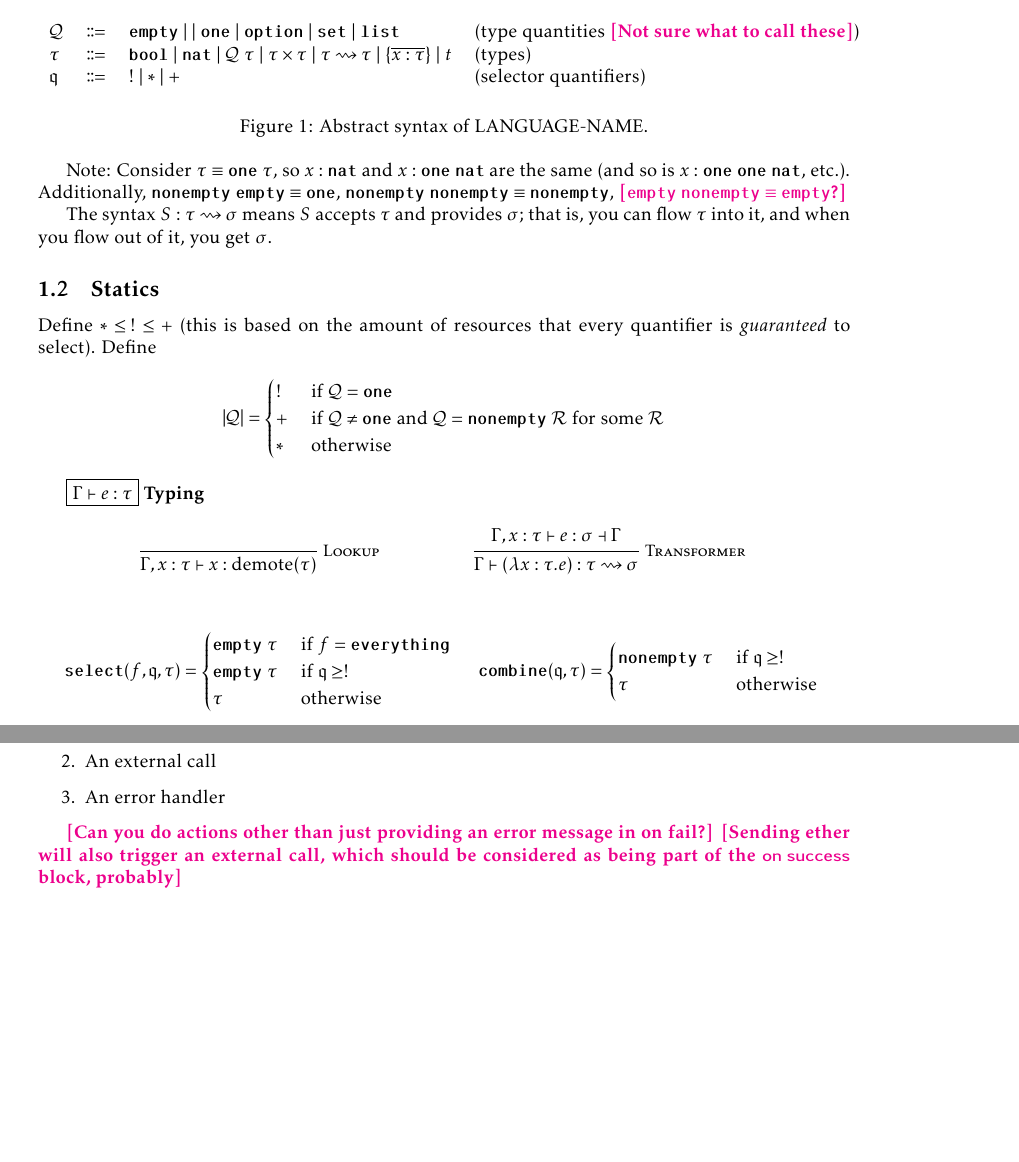
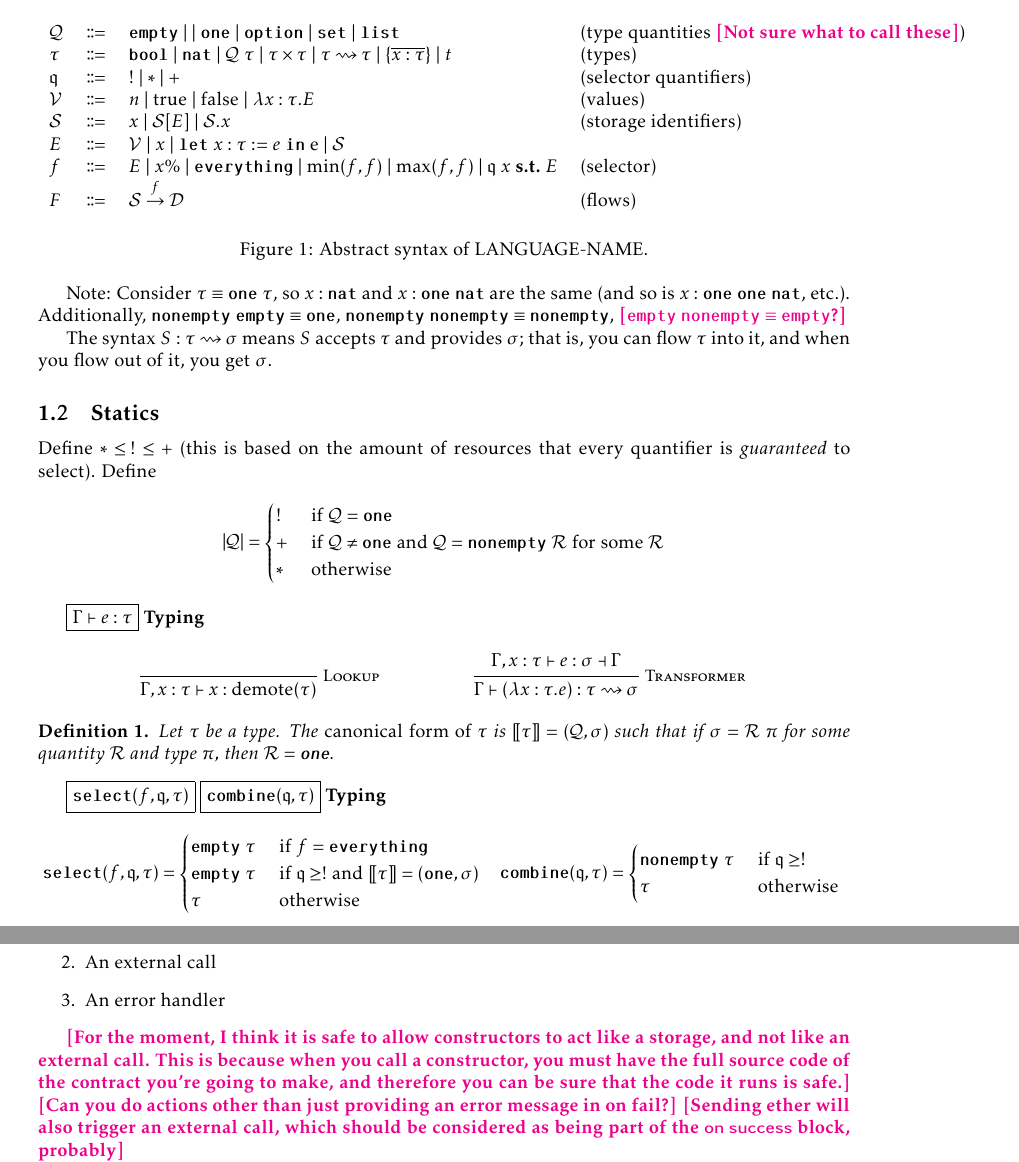
Before and after one commit to ReedOei/Psamathe, a LaTeX document (flow.tex): two parts of pages 1 and 4 of 6, joined at a grey line, cut so that both start at the same text, the shorter picture padded with empty space. The pictures show the PDF file flow.pdf that the author committed with the source.

Commit message:
Some cleanup to statics

```diff
--- a/flow.tex
+++ b/flow.tex
@@ -38,14 +38,16 @@
     $\mathcal{Q}$ & \bnfdef & $\emptyq$ \bnfalt \bnfalt $\one$ \bnfalt $\optionq$ \bnfalt $\setq$ \bnfalt $\listq$ & (type quantities \reed{Not sure what to call these}) \\
     $\tau$ & \bnfdef & \boolt \bnfalt $\natt$ \bnfalt $\mathcal{Q}~\tau$ \bnfalt $\tau \times \tau$ \bnfalt $\tau \transforms \tau$ \bnfalt $\curlys{\overline{x : \tau}}$ \bnfalt $t$ & (types) \\
     $\mathfrak{q}$ & \bnfdef & $!$ \bnfalt $*$ \bnfalt $+$ & (selector quantifiers) \\
-    % $\mathcal{V}$ & \bnfdef & $n$ \bnfalt true \bnfalt false \bnfalt $\lambda x : \mathcal{Q}~\tau. E$ & (values) \\
-    % $\mathcal{S}$ & \bnfdef & $x$ \bnfalt $\mathcal{S}[E]$ & (storage identifiers) \\
+    $\mathcal{V}$ & \bnfdef & $n$ \bnfalt true \bnfalt false \bnfalt $\lambda x : \tau. E$ & (values) \\
+    $\mathcal{S}$ & \bnfdef & $x$ \bnfalt $\mathcal{S}[E]$ \bnfalt $\mathcal{S}.x$ & (storage identifiers) \\
+    $E$ & \bnfdef & $\mathcal{V}$ \bnfalt $x$ \bnfalt \letvar $x : \tau := e$ \varin e \bnfalt $\mathcal{S}$ \\
+    $f$ & \bnfdef & $E$ \bnfalt $x \%$ \bnfalt $\everything$ \bnfalt $\min(f, f)$ \bnfalt $\max(f, f)$ \bnfalt $\mathfrak{q}~x~\suchthat~E$ & (selector) \\
+    $F$ & \bnfdef & $\mathcal{S} \sends{f} \mathcal{D}$ & (flows)
     % $f$ & \bnfdef & $\mathcal{V}$ \bnfalt $x$ \bnfalt \everything & (selectors) \\
 % $\mathcal{F}$ & \bnfdef & $\mathcal{S}$ \bnfalt $\mathcal{S} \sends{f} \mathcal{F}$ & (flows) \\
 
     % Maybe:  $\alpha$ & \bnfdef & & (row type variables) \\
     % $A$ & \bnfdef & $T(x_1, \ldots, x_n)$ \bnfalt $\emits{E(x_1, \ldots, x_n)}$ & (actions) \\
-    % $f$ & \bnfdef & $v$ \bnfalt $x$ \bnfalt $x \%$ \bnfalt $\everything$ \bnfalt $\delta + \delta$ \bnfalt $\delta - \delta$ \bnfalt $\min(\delta, \delta)$ \bnfalt $\max(\delta, \delta)$ \bnfalt $Q~x~\suchthat~\varphi(x)$ & (prim. dist. specifier) \\
 \end{tabular}
 \caption{Abstract syntax of \langName.}
 \label{lang-syntax}
@@ -84,6 +86,13 @@ Define
     % \twhere \oplus \in \curlys{+,-,\cdot,\andop,\orop}
 \end{mathpar}
 
+\begin{definition}
+    Let $\tau$ be a type.
+    The \emph{canonical form of $\tau$} is $\llbracket \tau \rrbracket = (\mathcal{Q}, \sigma)$ such that if $\sigma = \mathcal{R}~\pi$ for some quantity $\mathcal{R}$ and type $\pi$, then $\mathcal{R} = \one$.
+\end{definition}
+
+\framebox{$\select(f, \mathfrak{q}, \tau)$}
+\framebox{$\combine(\mathfrak{q}, \tau)$} \textbf{Typing}
 \begin{align*}
     \select(f, \mathfrak{q}, \tau) &=
     \begin{cases}
@@ -352,6 +362,8 @@ An action can be:
     \item An error handler
 \end{enumerate}
 
+\reed{For the moment, I think it is safe to allow constructors to act like a storage, and \textbf{not} like an external call.
+This is because when you call a constructor, you must have the full source code of the contract you're going to make, and therefore you can be sure that the code it runs is safe.}
 \reed{Can you do actions other than just providing an error message in on fail?}
 \reed{Sending ether will also trigger an external call, which should be considered as being part of the \lstinline{on success} block, probably}
 
```
Also changed, not shown: macros.tex (+1 -0 lines), flow.pdf, flow.tex (3 more changed lines).
